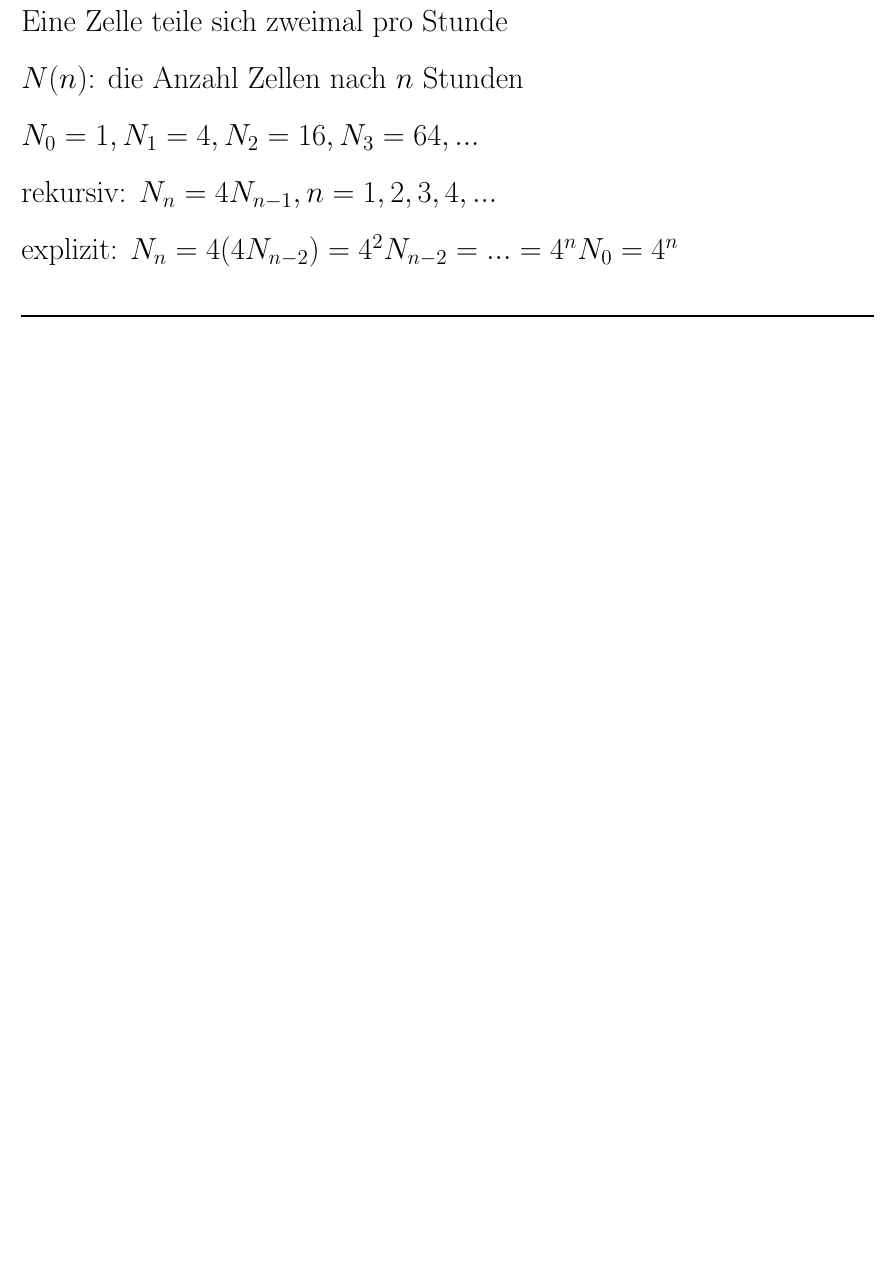
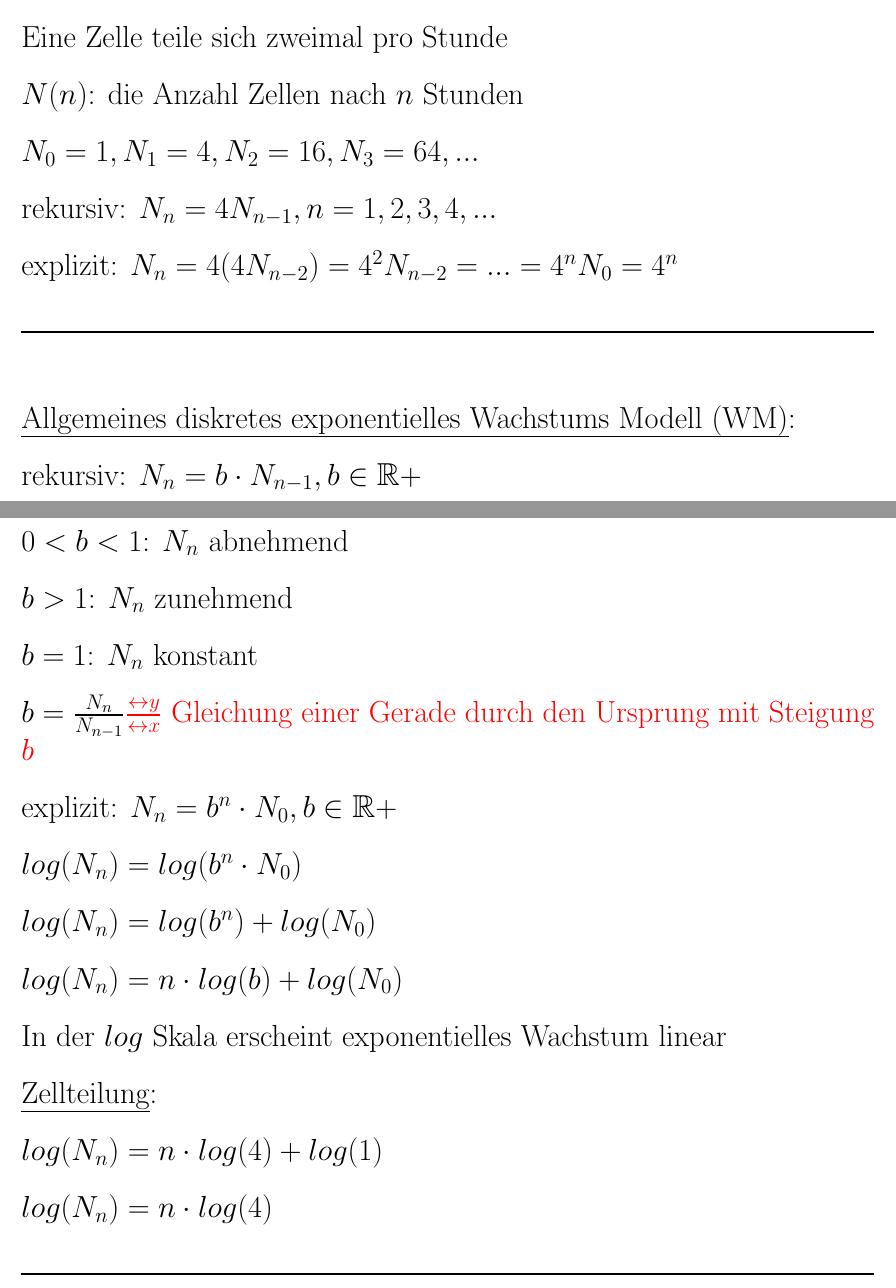
Before and after one commit to kyriakosschwarz/unibe, a LaTeX thesis (mathbio/ETI_HS14.tex): part of page 5 of 5 before the commit and two parts of pages 5 and 6 of 6 after it, the two joined at a grey line, cut so that both start at the same text, the shorter picture padded with empty space. Compiled offline with pdfLaTeX.

Commit message:
Erste Woche komplett

```diff
--- a/mathbio/ETI_HS14.tex
+++ b/mathbio/ETI_HS14.tex
@@ -210,6 +210,46 @@ explizit: $N_n = 4(4N_{n-2}) = 4^2N_{n-2} = ... = 4^nN_0 = 4^n$
 
 \rule{\textwidth}{0.4mm}\\
 
+\uline{Allgemeines diskretes exponentielles Wachstums Modell (WM)}:
+
+rekursiv: $N_n = b \cdot N_{n-1}, b \in \mathbb{R+}$
+
+$0 < b < 1$: $N_n$ abnehmend
+
+$b > 1$: $N_n$ zunehmend
+
+$b = 1$: $N_n$ konstant
+
+$b = \frac{N_n}{N_{n-1}} \textcolor{red}{\frac{\leftrightarrow y}{\leftrightarrow x}}$ \textcolor{red}{Gleichung einer Gerade durch den Ursprung mit Steigung $b$}
+
+explizit: $N_n = b^n \cdot N_0, b \in \mathbb{R+}$
+
+$log(N_n) = log(b^n \cdot N_0)$
+
+$log(N_n) = log(b^n) + log(N_0)$
+
+$log(N_n) = n\cdot log(b) + log(N_0)$
+
+In der $log$ Skala erscheint exponentielles Wachstum linear
+
+\uline{Zellteilung}:
+
+$log(N_n) = n\cdot log(4) + log(1)$
+
+$log(N_n) = n\cdot log(4)$
+
+\rule{\textwidth}{0.4mm}\\
+
+
+
+
+
+
+
+
+
+
+
 
 
 
```
Also changed, not shown: mathbio/ETI_HS14.pdf, 2 other files.
